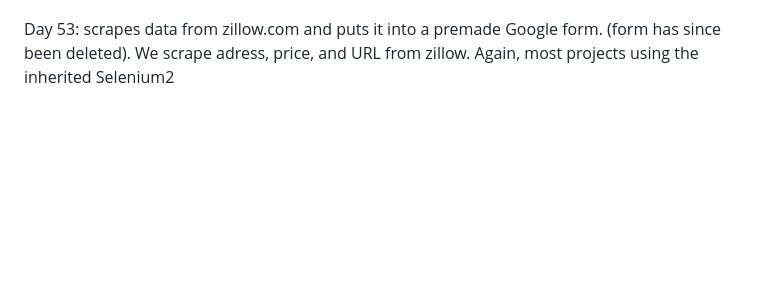
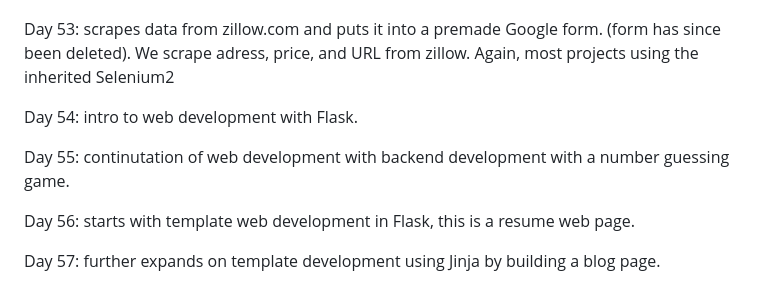
Before and after one commit to craigwashere/100-Days-of-Python, a Markdown page: README.md, the part around the change. Rendered like a GitHub page; blank space fills up the shorter version.

```diff
--- a/README.md
+++ b/README.md
@@ -46,3 +46,11 @@ Day 51:		automates a internet speed test through speedtest.net and posts the res
 Day 52:		required instagram, again, not going to bother.
 
 Day 53:		scrapes data from zillow.com and puts it into a premade Google form. (form has since been deleted). We scrape adress, price, and URL from zillow. Again, most projects using the inherited Selenium2
+
+Day 54:		intro to web development with Flask.
+
+Day 55:		continutation of web development with backend development with a number guessing game.
+
+Day 56:		starts with template web development in Flask, this is a resume web page.
+
+Day 57:		further expands on template development using Jinja by building a blog page.
```
